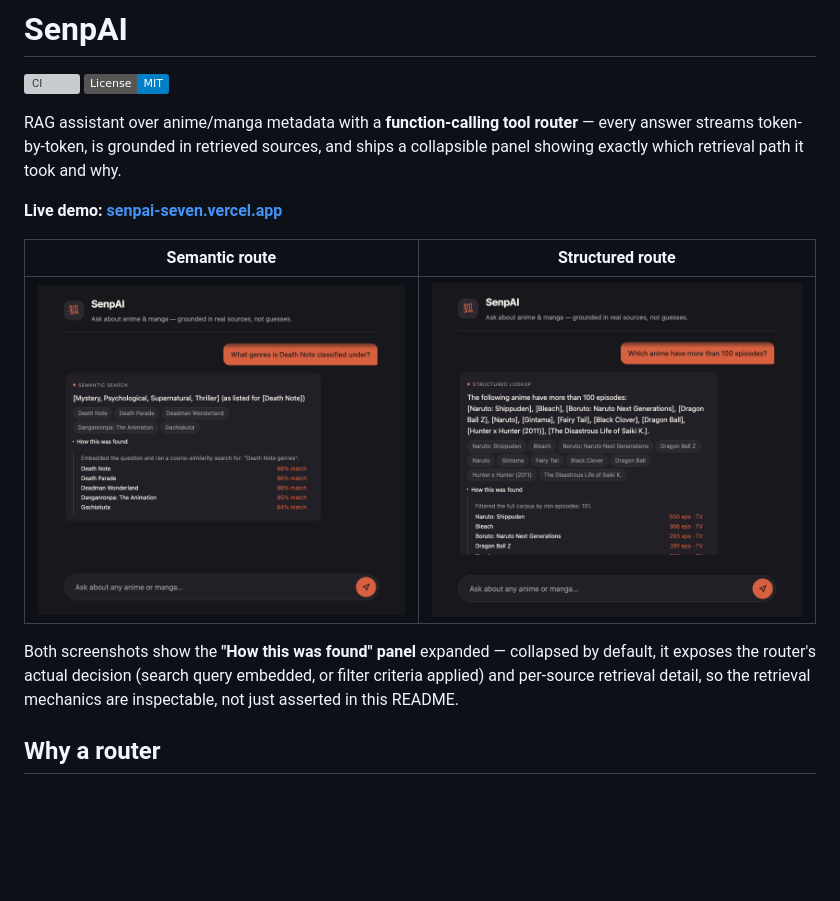
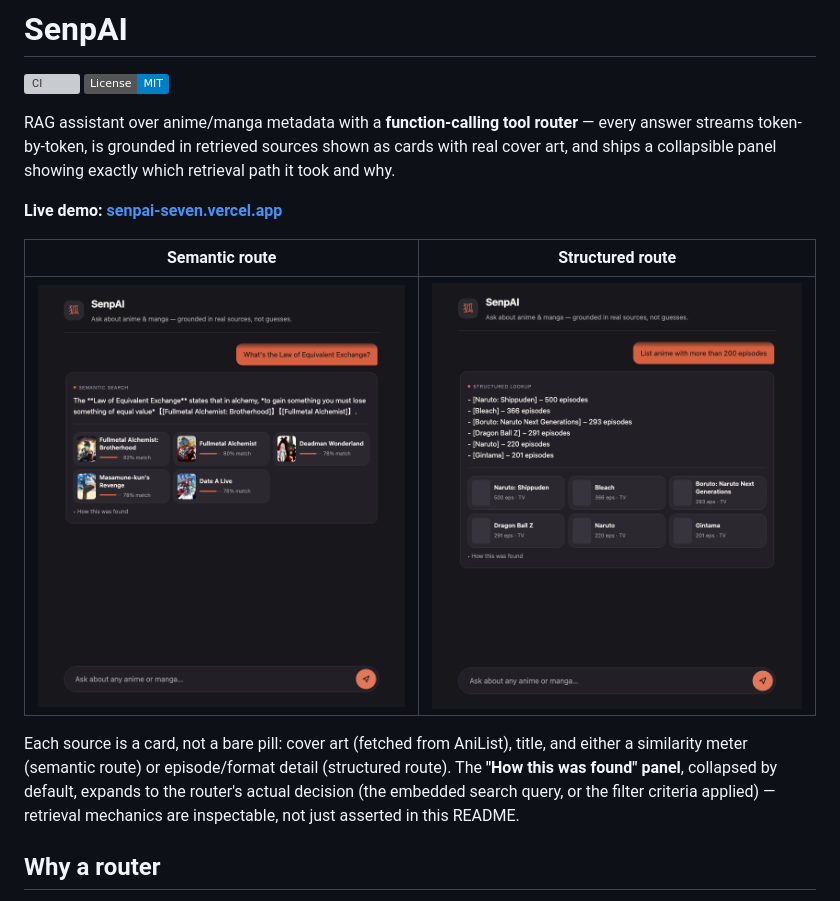
Before and after one commit to sandeepparmar3006/senpai, a Markdown page: README.md, the part around one of its changes. Rendered like a GitHub page; pictures changed too: docs/screenshot-filter.png, docs/screenshot-semantic.png; badges without logos; blank space fills up the shorter version; grey boxes are pictures that could not be loaded.

Commit message:
Update README and screenshots for source-card UI
Screenshots now reflect the new source cards (cover art, similarity
meters, episode/format detail) instead of the old pill-style sources.

Co-Authored-By: Claude Fable 5 <noreply@anthropic.com>

```diff
--- a/README.md
+++ b/README.md
@@ -3,7 +3,7 @@
 [![CI](https://github.com/sandeepparmar3006/senpai/actions/workflows/ci.yml/badge.svg)](https://github.com/sandeepparmar3006/senpai/actions/workflows/ci.yml)
 [![License: MIT](https://img.shields.io/badge/License-MIT-blue.svg)](LICENSE)
 
-RAG assistant over anime/manga metadata with a **function-calling tool router** — every answer streams token-by-token, is grounded in retrieved sources, and ships a collapsible panel showing exactly which retrieval path it took and why.
+RAG assistant over anime/manga metadata with a **function-calling tool router** — every answer streams token-by-token, is grounded in retrieved sources shown as cards with real cover art, and ships a collapsible panel showing exactly which retrieval path it took and why.
 
 **Live demo: [senpai-seven.vercel.app](https://senpai-seven.vercel.app)**
 
@@ -13,5 +13,5 @@ RAG assistant over anime/manga metadata with a **function-calling tool router**
 
-Both screenshots show the **"How this was found" panel** expanded — collapsed by default, it exposes the router's actual decision (search query embedded, or filter criteria applied) and per-source retrieval detail, so the retrieval mechanics are inspectable, not just asserted in this README.
+Each source is a card, not a bare pill: cover art (fetched from AniList), title, and either a similarity meter (semantic route) or episode/format detail (structured route). The **"How this was found" panel**, collapsed by default, expands to the router's actual decision (the embedded search query, or the filter criteria applied) — retrieval mechanics are inspectable, not just asserted in this README.
 
 ## Why a router
 
```
Also changed, not shown: other parts of README.md (+1 -1 lines).
